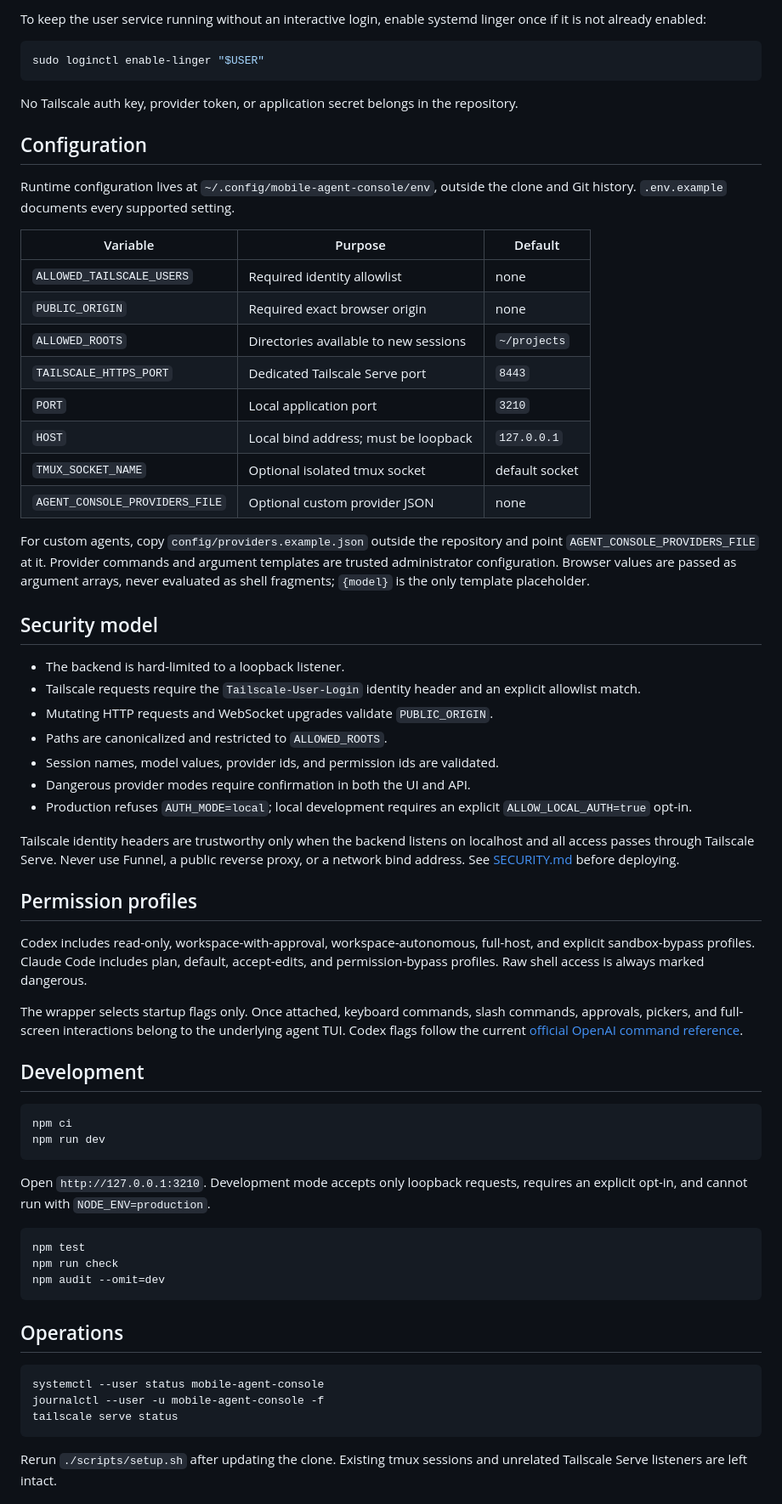
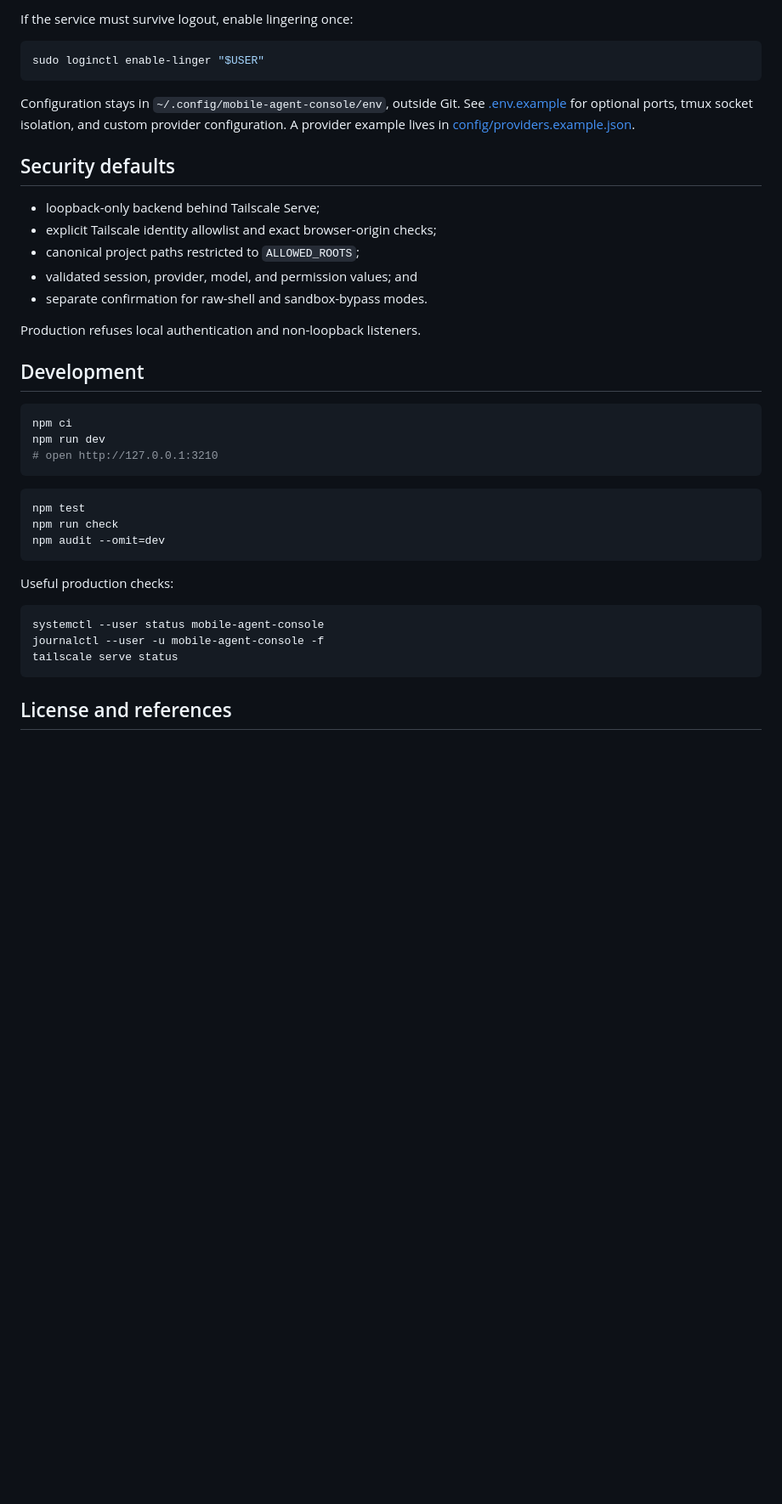
Before and after one commit to Adriaeik/mobile-agent-console, a Markdown page: README.md, the part around the change printed below. Shown: that part at 85% size. Rendered like a GitHub page; blank space fills up the shorter version.

````diff
--- a/README.md
+++ b/README.md
@@ -73,74 +68,32 @@ another service.
 
-To keep the user service running without an interactive login, enable systemd
-linger once if it is not already enabled:
+If the service must survive logout, enable lingering once:
 
 ```bash
 sudo loginctl enable-linger "$USER"
 ```
 
-No Tailscale auth key, provider token, or application secret belongs in the
-repository.
+Configuration stays in `~/.config/mobile-agent-console/env`, outside Git. See
+[.env.example](.env.example) for optional ports, tmux socket isolation, and
+custom provider configuration. A provider example lives in
+[config/providers.example.json](config/providers.example.json).
 
-## Configuration
+## Security defaults
 
-Runtime configuration lives at `~/.config/mobile-agent-console/env`, outside
-the clone and Git history. `.env.example` documents every supported setting.
+- loopback-only backend behind Tailscale Serve;
+- explicit Tailscale identity allowlist and exact browser-origin checks;
+- canonical project paths restricted to `ALLOWED_ROOTS`;
+- validated session, provider, model, and permission values; and
+- separate confirmation for raw-shell and sandbox-bypass modes.
 
-| Variable | Purpose | Default |
-| --- | --- | --- |
-| `ALLOWED_TAILSCALE_USERS` | Required identity allowlist | none |
-| `PUBLIC_ORIGIN` | Required exact browser origin | none |
-| `ALLOWED_ROOTS` | Directories available to new sessions | `~/projects` |
-| `TAILSCALE_HTTPS_PORT` | Dedicated Tailscale Serve port | `8443` |
-| `PORT` | Local application port | `3210` |
-| `HOST` | Local bind address; must be loopback | `127.0.0.1` |
-| `TMUX_SOCKET_NAME` | Optional isolated tmux socket | default socket |
-| `AGENT_CONSOLE_PROVIDERS_FILE` | Optional custom provider JSON | none |
-
-For custom agents, copy `config/providers.example.json` outside the repository
-and point `AGENT_CONSOLE_PROVIDERS_FILE` at it. Provider commands and argument
-templates are trusted administrator configuration. Browser values are passed
-as argument arrays, never evaluated as shell fragments; `{model}` is the only
-template placeholder.
-
-## Security model
-
-- The backend is hard-limited to a loopback listener.
-- Tailscale requests require the `Tailscale-User-Login` identity header and an
-  explicit allowlist match.
-- Mutating HTTP requests and WebSocket upgrades validate `PUBLIC_ORIGIN`.
-- Paths are canonicalized and restricted to `ALLOWED_ROOTS`.
-- Session names, model values, provider ids, and permission ids are validated.
-- Dangerous provider modes require confirmation in both the UI and API.
-- Production refuses `AUTH_MODE=local`; local development requires an explicit
-  `ALLOW_LOCAL_AUTH=true` opt-in.
-
-Tailscale identity headers are trustworthy only when the backend listens on
-localhost and all access passes through Tailscale Serve. Never use Funnel, a
-public reverse proxy, or a network bind address. See [SECURITY.md](SECURITY.md)
-before deploying.
-
-## Permission profiles
-
-Codex includes read-only, workspace-with-approval, workspace-autonomous,
-full-host, and explicit sandbox-bypass profiles. Claude Code includes plan,
-default, accept-edits, and permission-bypass profiles. Raw shell access is
-always marked dangerous.
-
-The wrapper selects startup flags only. Once attached, keyboard commands,
-slash commands, approvals, pickers, and full-screen interactions belong to the
-underlying agent TUI. Codex flags follow the current [official OpenAI command
-reference](https://developers.openai.com/codex/cli/reference).
+Production refuses local authentication and non-loopback listeners.
 
 ## Development
 
 ```bash
 npm ci
 npm run dev
+# open http://127.0.0.1:3210
 ```
-
-Open `http://127.0.0.1:3210`. Development mode accepts only loopback requests,
-requires an explicit opt-in, and cannot run with `NODE_ENV=production`.
 
 ```bash
 npm test
@@ -148,7 +101,7 @@ npm run check
 npm audit --omit=dev
 ```
 
-## Operations
+Useful production checks:
 
 ```bash
 systemctl --user status mobile-agent-console
@@ -156,6 +109,5 @@ journalctl --user -u mobile-agent-console -f
 tailscale serve status
 ```
 
-Rerun `./scripts/setup.sh` after updating the clone. Existing tmux sessions and
-unrelated Tailscale Serve listeners are left intact.
+## License and references
 
````
Also changed, not shown: other parts of README.md (+37 -48 lines), docs/mobile-dashboard.png (added), 1 other file.
